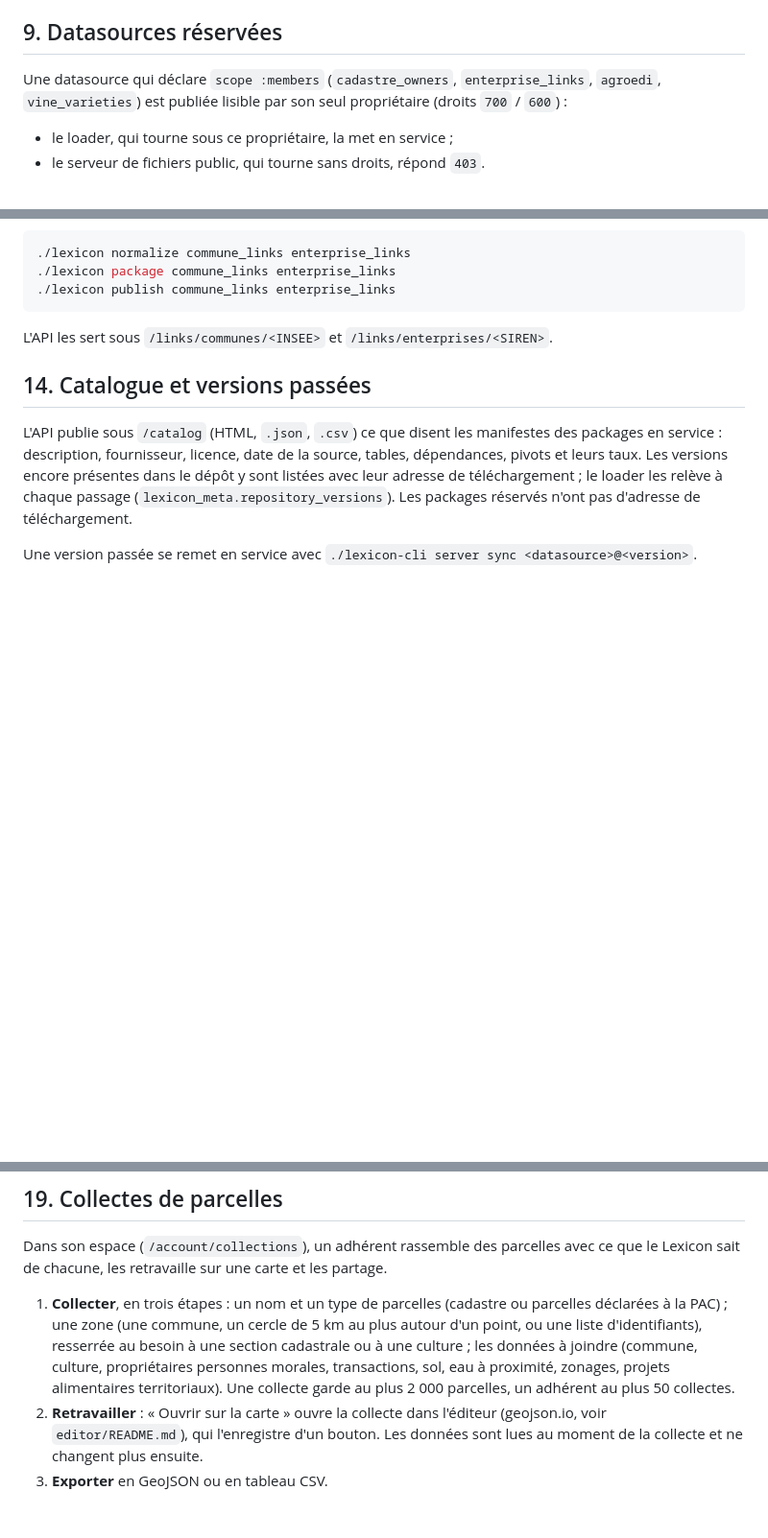
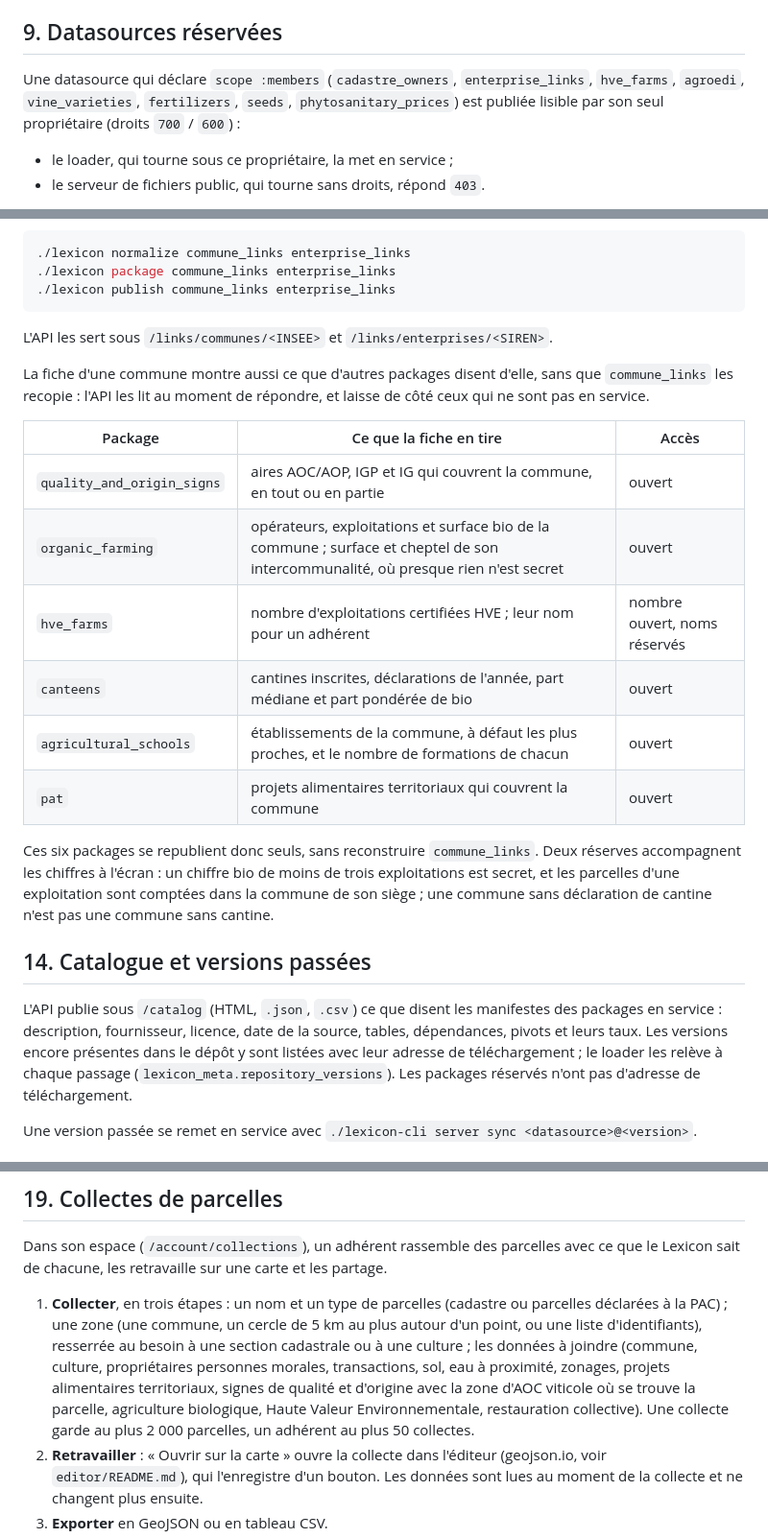
Before and after one commit to osfarm/lexicon, a Markdown page: doc/PUBLICATION.md, 3 parts joined by grey strips. Shown at 96% size. GitHub-like rendering; blank space fills up the shorter version.

````diff
--- a/doc/PUBLICATION.md
+++ b/doc/PUBLICATION.md
@@ -329,7 +329,8 @@ brutal du serveur lui-même, il peut rester un fichier temporaire caché
 
 ## 9. Datasources réservées
 
-Une datasource qui déclare `scope :members` (`cadastre_owners`, `enterprise_links`, `agroedi`, `vine_varieties`)
+Une datasource qui déclare `scope :members` (`cadastre_owners`, `enterprise_links`, `hve_farms`, `agroedi`,
+`vine_varieties`, `fertilizers`, `seeds`, `phytosanitary_prices`)
 est publiée lisible par son seul propriétaire (droits `700` / `600`) :
 
 - le loader, qui tourne sous ce propriétaire, la met en service ;
@@ -448,6 +449,25 @@ reconstruire et republier après les datasources dont elles dépendent :
 ```
 
 L'API les sert sous `/links/communes/<INSEE>` et `/links/enterprises/<SIREN>`.
+
+La fiche d'une commune montre aussi ce que d'autres packages disent d'elle,
+sans que `commune_links` les recopie : l'API les lit au moment de répondre,
+et laisse de côté ceux qui ne sont pas en service.
+
+| Package | Ce que la fiche en tire | Accès |
+|---|---|---|
+| `quality_and_origin_signs` | aires AOC/AOP, IGP et IG qui couvrent la commune, en tout ou en partie | ouvert |
+| `organic_farming` | opérateurs, exploitations et surface bio de la commune ; surface et cheptel de son intercommunalité, où presque rien n'est secret | ouvert |
+| `hve_farms` | nombre d'exploitations certifiées HVE ; leur nom pour un adhérent | nombre ouvert, noms réservés |
+| `canteens` | cantines inscrites, déclarations de l'année, part médiane et part pondérée de bio | ouvert |
+| `agricultural_schools` | établissements de la commune, à défaut les plus proches, et le nombre de formations de chacun | ouvert |
+| `pat` | projets alimentaires territoriaux qui couvrent la commune | ouvert |
+
+Ces six packages se republient donc seuls, sans reconstruire `commune_links`.
+Deux réserves accompagnent les chiffres à l'écran : un chiffre bio de moins de
+trois exploitations est secret, et les parcelles d'une exploitation sont
+comptées dans la commune de son siège ; une commune sans déclaration de
+cantine n'est pas une commune sans cantine.
 
 ## 14. Catalogue et versions passées
 
@@ -635,7 +655,10 @@ partage.
    au plus autour d'un point, ou une liste d'identifiants), resserrée au
    besoin à une section cadastrale ou à une culture ; les données à joindre
    (commune, culture, propriétaires personnes morales, transactions, sol, eau
-   à proximité, zonages, projets alimentaires territoriaux). Une collecte
+   à proximité, zonages, projets alimentaires territoriaux, signes de qualité
+   et d'origine avec la zone d'AOC viticole où se trouve la parcelle,
+   agriculture biologique, Haute Valeur Environnementale, restauration
+   collective). Une collecte
    garde au plus 2 000 parcelles, un adhérent au plus 50 collectes.
 2. **Retravailler** : « Ouvrir sur la carte » ouvre la collecte dans l'éditeur
    (geojson.io, voir `editor/README.md`), qui l'enregistre d'un bouton. Les
````
Also changed, not shown: doc/ADMINISTRATION.md (+37 -7 lines).
